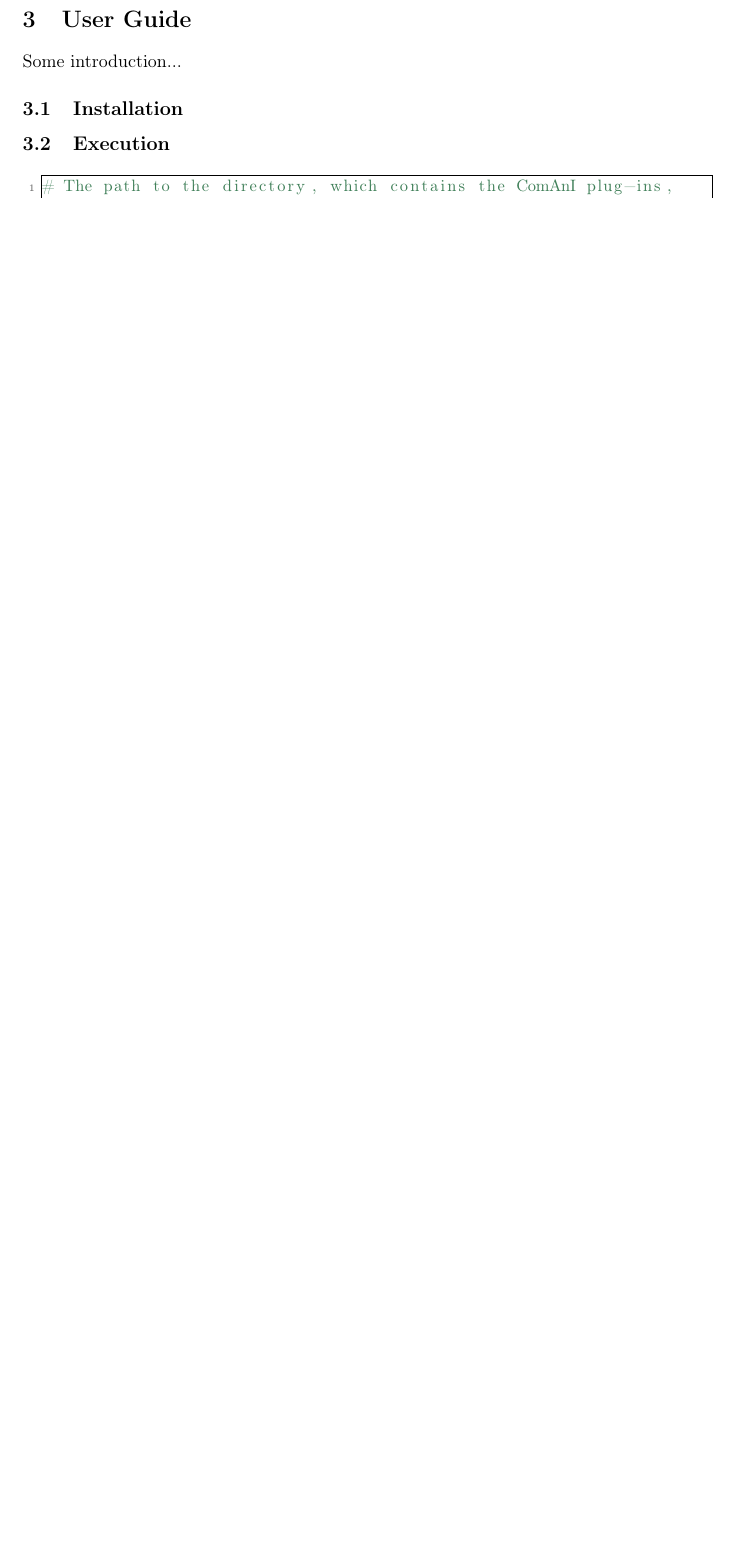
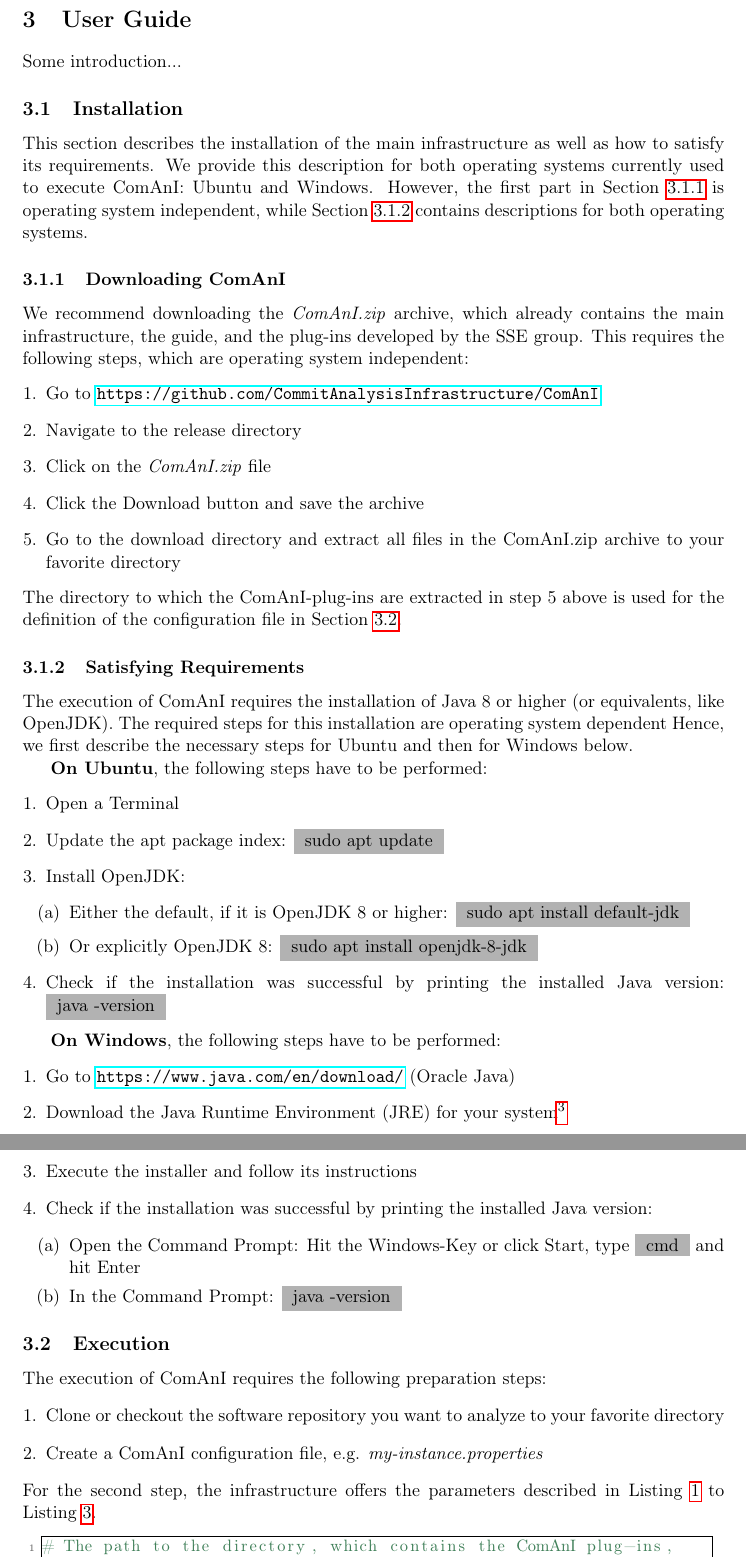
Before and after one commit to CommitAnalysisInfrastructure/ComAnI, a LaTeX document (guide/ComAnI_Guide.tex, which reads guide/meta/commands.tex, guide/user-guide_execution.tex, guide/user-guide_installation.tex): part of page 8 of 14 before the commit and two parts of pages 8 and 9 of 16 after it, the two joined at a grey line, cut so that both start at the same text, the shorter picture padded with empty space. Compiled offline with pdfLaTeX.

Commit message:
Guide Update
More information about installation and execution added; new guide added
to ComAnI.zip in the release

```diff
--- a/guide/meta/commands.tex
+++ b/guide/meta/commands.tex
@@ -2,3 +2,9 @@
 
 %ComAnI
 \newcommand{\thetool}{ComAnI}
+
+%Formatting file system elements, like files and directories (as well as their paths)
+\newcommand{\fselement}[1]{\textit{#1}}
+
+%Formatting command line commands, like those executed in a Terminal or Bash
+\newcommand{\clcommand}[1]{{\colorbox{black!30}{ #1 }}}
--- a/guide/user-guide_execution.tex
+++ b/guide/user-guide_execution.tex
@@ -1,20 +1,11 @@
 \subsection{Execution}
 \label{sec:Execution}
-\ToDo{
-\begin{itemize}
-	\item pure command line tool
-	\item Instance definition via configuration file
-	\begin{itemize}
-		\item General definition of configuration parameters
-		\item Separation and naming convention for parameters
-		\item Available infrastructure-related parameters
-		\item Known plug-in-related parameters
-	\end{itemize}
-	\item General execution on the command line
-	\item Execution of the three extraction variants as introduced in Section~\ref{sec:Overview}
-\end{itemize}
-}
-
+The execution of \thetool{} requires the following preparation steps:
+\begin{enumerate}
+	\item Clone or checkout the software repository you want to analyze to your favorite directory
+	\item Create a \thetool{} configuration file, e.g. \fselement{my-instance.properties}
+\end{enumerate}
+For the second step, the infrastructure offers the parameters described in Listing~\ref{lst:CoreConfigurationParameters} to Listing~\ref{lst:AnalysisConfigurationParameters}.
 \begin{figure}[ht]
 	\centering
 		\lstinputlisting[caption={\thetool{} core configuration parameters},label=lst:CoreConfigurationParameters,basicstyle=\small,language=Properties]{inserts/configuration-parameters_core.txt}
@@ -31,0 +27 @@
+\end{enumerate}
--- a/guide/user-guide_installation.tex
+++ b/guide/user-guide_installation.tex
@@ -1,6 +1,43 @@
 \subsection{Installation}
 \label{sec:Installation}
-\ToDo{
-\begin{itemize}
-	\item Required execution environment including versions
-	\item Where to download what
+This section describes the installation of the main infrastructure as well as how to satisfy its requirements. We provide this description for both operating systems currently used to execute \thetool{}: Ubuntu and Windows. However, the first part in Section~\ref{sec:Download} is operating system independent, while Section~\ref{sec:Requirements} contains descriptions for both operating systems.
+
+\subsubsection{Downloading \thetool{}}
+\label{sec:Download}
+We recommend downloading the \fselement{\thetool{.zip}} archive, which already contains the main infrastructure, the guide, and the plug-ins developed by the SSE group. This requires the following steps, which are operating system independent:
+\begin{enumerate}
+	\item Go to \url{https://github.com/CommitAnalysisInfrastructure/ComAnI}
+	\item Navigate to the release directory
+	\item Click on the \fselement{\thetool{.zip}} file
+	\item Click the Download button and save the archive
+	\item Go to the download directory and extract all files in the \thetool{.zip} archive to your favorite directory
+\end{enumerate}
+The directory to which the \thetool{-plug-ins} are extracted in step 5 above is used for the definition of the configuration file in Section~\ref{sec:Execution}.
+
+\subsubsection{Satisfying Requirements}
+\label{sec:Requirements}
+The execution of \thetool{} requires the installation of Java 8 or higher (or equivalents, like OpenJDK). The required steps for this installation are operating system dependent Hence, we first describe the necessary steps for Ubuntu and then for Windows below.
+
+\textbf{On Ubuntu}, the following steps have to be performed:
+\begin{enumerate}
+	\item Open a Terminal
+	\item Update the apt package index: \clcommand{sudo apt update}
+	\item Install OpenJDK:
+	\begin{enumerate}
+		\item Either the default, if it is OpenJDK 8 or higher: \clcommand{sudo apt install default-jdk}
+		\item Or explicitly OpenJDK 8: \clcommand{sudo apt install openjdk-8-jdk}
+	\end{enumerate}
+	\item Check if the installation was successful by printing the installed Java version: \clcommand{java -version}
+\end{enumerate}
+
+\textbf{On Windows}, the following steps have to be performed:
+\begin{enumerate}
+	\item Go to \url{https://www.java.com/en/download/} (Oracle Java)
+	\item Download the Java Runtime Environment (JRE) for your system\footnote{If you want to develop your own \thetool{-plug-ins}, you need to download and install the Java SE Development Kit (JDK), e.g., here \url{https://www.oracle.com/technetwork/java/javase/downloads/jdk8-downloads-2133151.html}}
+	\item Execute the installer and follow its instructions
+	\item Check if the installation was successful by printing the installed Java version:
+	\begin{enumerate}
+		\item Open the Command Prompt: Hit the Windows-Key or click Start, type \clcommand{cmd} and hit Enter
+		\item In the Command Prompt: \clcommand{java -version}
+	\end{enumerate}
+\end{enumerate}
```
Also changed, not shown: guide/ComAnI_Guide.pdf, guide/user-guide_execution.tex (8 more changed lines), guide/user-guide_installation.tex (8 more changed lines), 9 other files.
